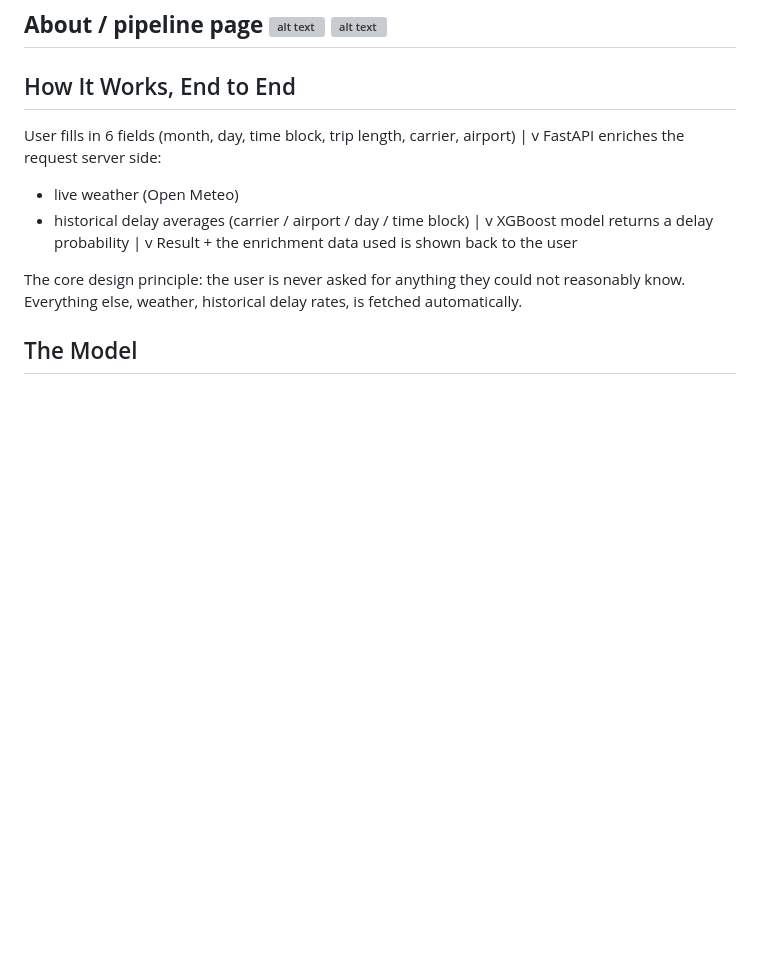
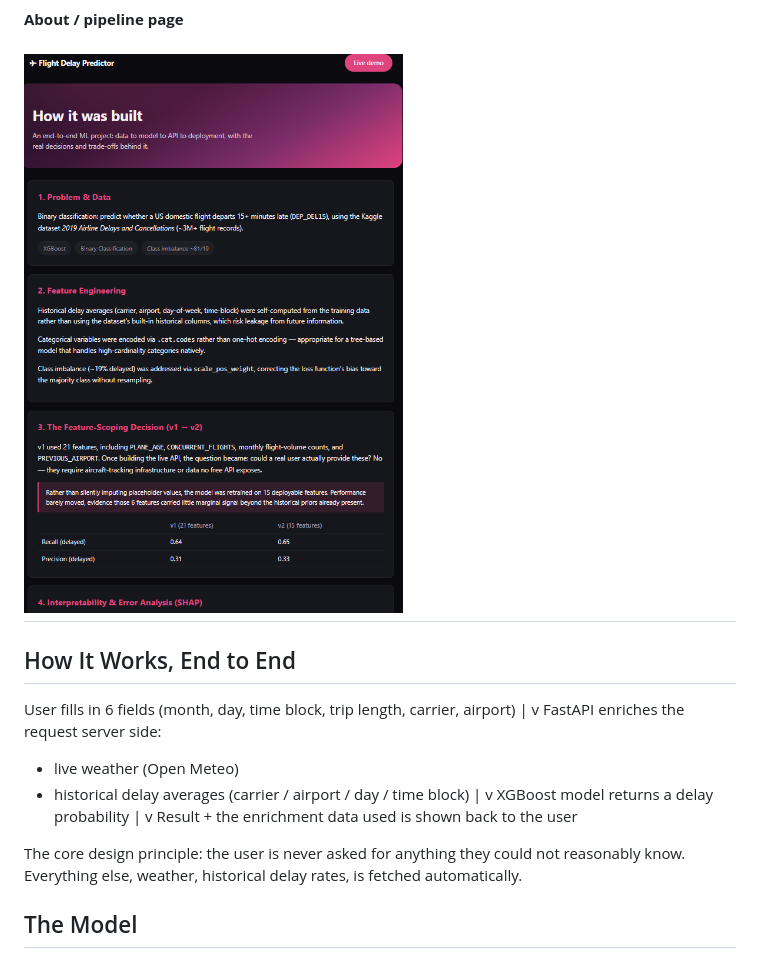
Before and after one commit to HaitamF/flight-delay-predictor, a Markdown page: README.md, the part around one of its changes. GitHub-like rendering; blank space fills up the shorter version; grey boxes are pictures that could not be loaded.

Commit message:
Fix README screenshot paths

```diff
--- a/README.md
+++ b/README.md
@@ -27,7 +27,7 @@ That constraint, "only information a real user actually has," shaped almost ever
 
 **About / pipeline page**
-![alt text](image-10.png)
-![alt text](image-11.png)
+
+![alt text](image-3.png)
 ---
 
 ## How It Works, End to End
```
Also changed, not shown: other parts of README.md (+3 -3 lines).
